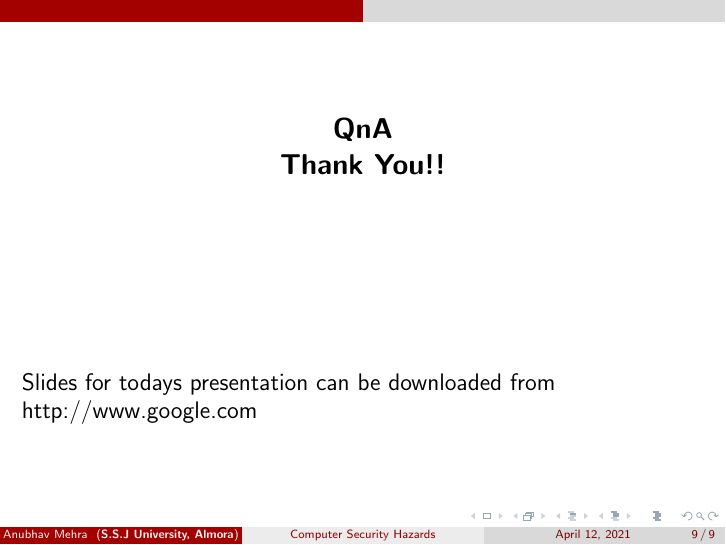
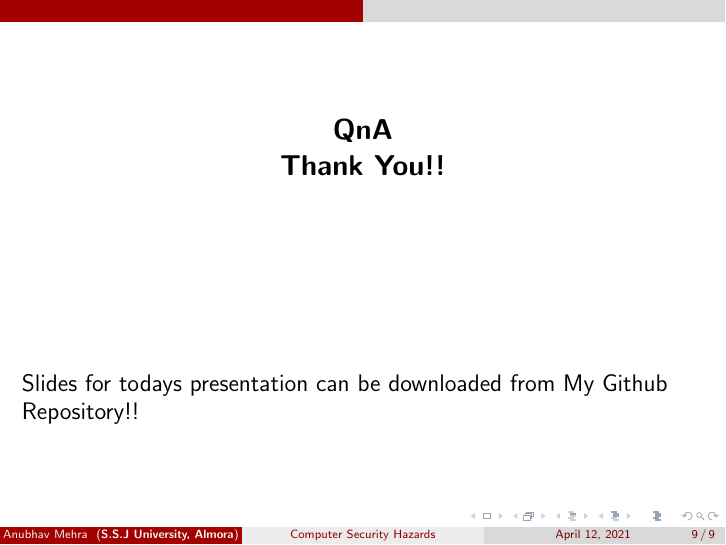
Before and after one commit to AnubhavMehraCS/Paper1Presentation, LaTeX slides (ComputerHazard.tex): page 15 of 15. Compiled offline with pdfLaTeX.

Commit message:
Added Github Link

```diff
--- a/ComputerHazard.tex
+++ b/ComputerHazard.tex
@@ -85,6 +85,6 @@
 	\Large \textbf{QnA \\ Thank You!!}
 	\end{center}
 	\vspace*{3cm}
-	\large Slides for todays presentation can be downloaded from \hyperlink{http://www.google.com}{http://www.google.com}
+	\large Slides for todays presentation can be downloaded from \hyperlink{https://github.com/AnubhavMehraCS/Paper1Presentation/raw/master/ComputerHazard.pdf}{My Github Repository!!}
 \end{frame}
 \end{document}
```
Also changed, not shown: ComputerHazard.pdf, 3 other files.
